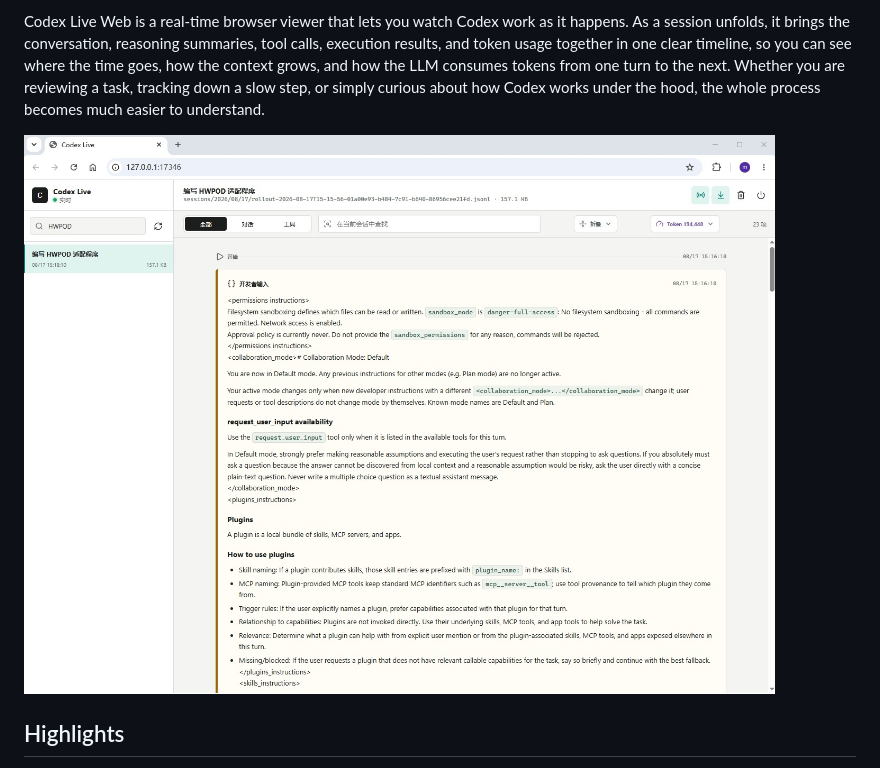
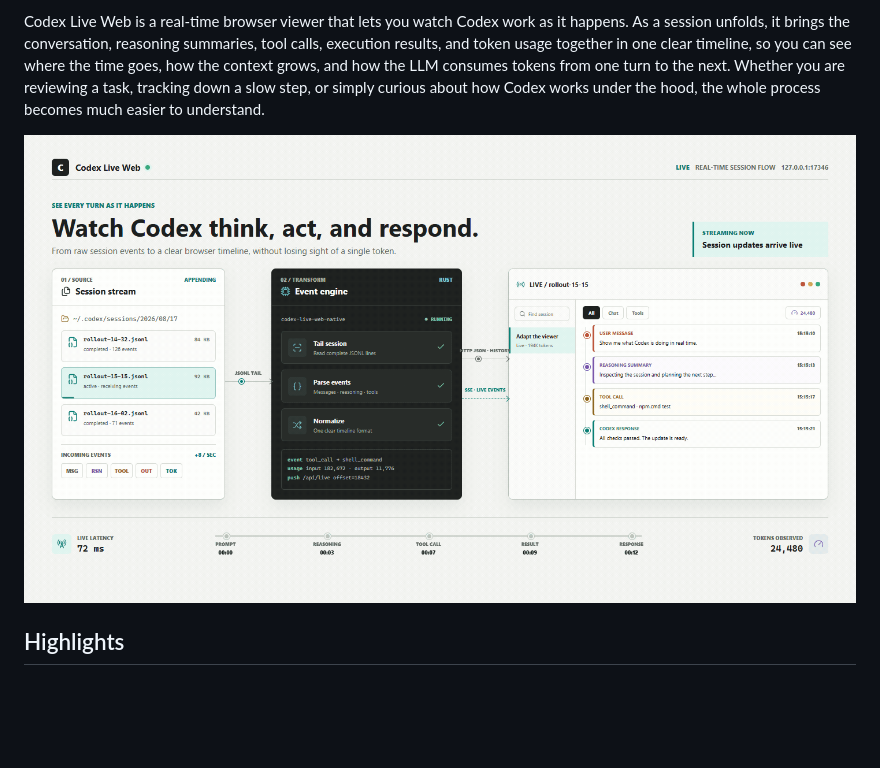
Before and after one commit to miuser00/codex-live, a Markdown page: README.md, the part around the change. Rendered like a GitHub page; pictures changed too: assets/codex-live-flow.gif (added); blank space fills up the shorter version.

```diff
--- a/README.md
+++ b/README.md
@@ -6,7 +6,7 @@ Ever asked Codex one simple question and wondered why the answer took so long? U
 
 Codex Live Web is a real-time browser viewer that lets you watch Codex work as it happens. As a session unfolds, it brings the conversation, reasoning summaries, tool calls, execution results, and token usage together in one clear timeline, so you can see where the time goes, how the context grows, and how the LLM consumes tokens from one turn to the next. Whether you are reviewing a task, tracking down a slow step, or simply curious about how Codex works under the hood, the whole process becomes much easier to understand.
 
-![Codex Live Web interface preview](./codexlive.jpg)
+![Codex Live Web real-time session flow](./assets/codex-live-flow.gif)
 
 ## Highlights
 
```
Also changed, not shown: README.zh-CN.md (+1 -1 lines), assets/codex-live-flow-poster.png (added), 2 other files.
